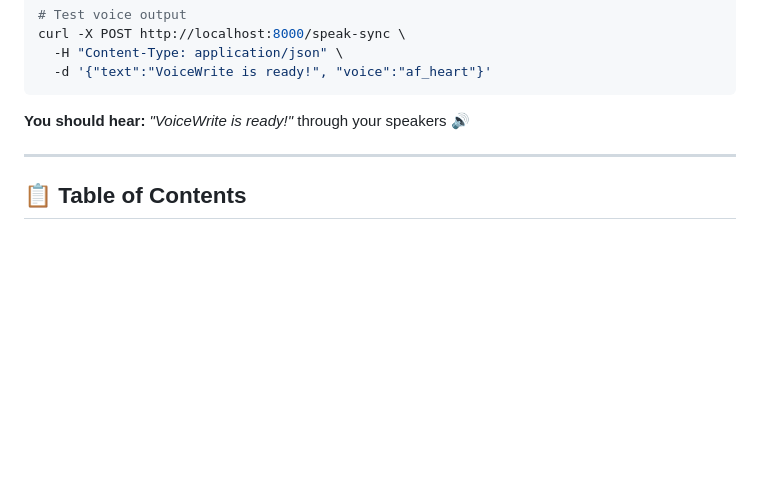
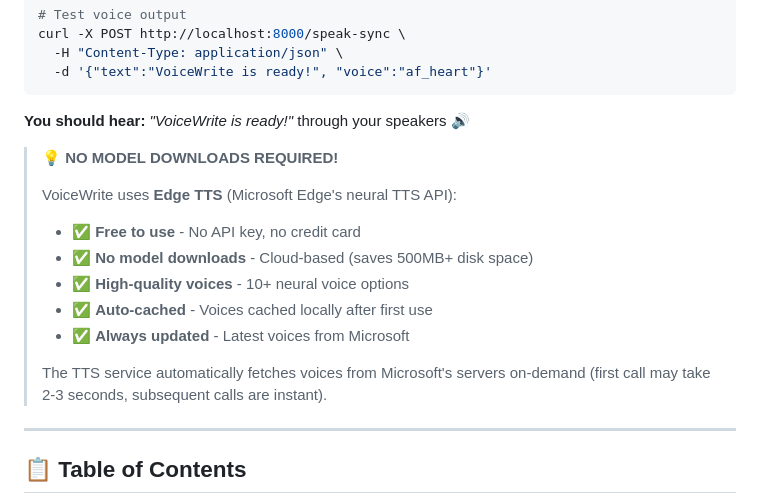
Before and after one commit to ARAVINDAN20/voice_write_mcp_plugin, a Markdown page: README.md, the part around the change. Rendered like a GitHub page; blank space fills up the shorter version.

````diff
--- a/README.md
+++ b/README.md
@@ -128,6 +128,17 @@ curl -X POST http://localhost:8000/speak-sync \
 ```
 
 **You should hear:** *"VoiceWrite is ready!"* through your speakers 🔊
+
+> **💡 NO MODEL DOWNLOADS REQUIRED!**
+>
+> VoiceWrite uses **Edge TTS** (Microsoft Edge's neural TTS API):
+> - ✅ **Free to use** - No API key, no credit card
+> - ✅ **No model downloads** - Cloud-based (saves 500MB+ disk space)
+> - ✅ **High-quality voices** - 10+ neural voice options
+> - ✅ **Auto-cached** - Voices cached locally after first use
+> - ✅ **Always updated** - Latest voices from Microsoft
+>
+> The TTS service automatically fetches voices from Microsoft's servers on-demand (first call may take 2-3 seconds, subsequent calls are instant).
 
 ---
 
````
Also changed, not shown: FAQ.md (added, +308 -0 lines), INSTALLATION.md (+11 -0 lines).
